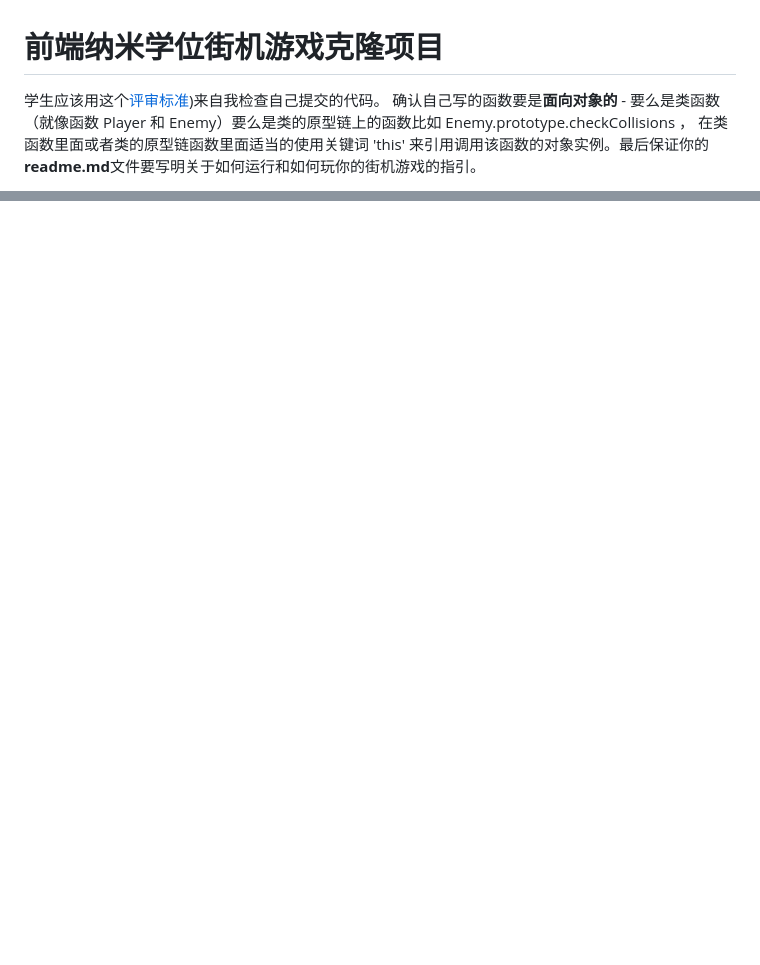
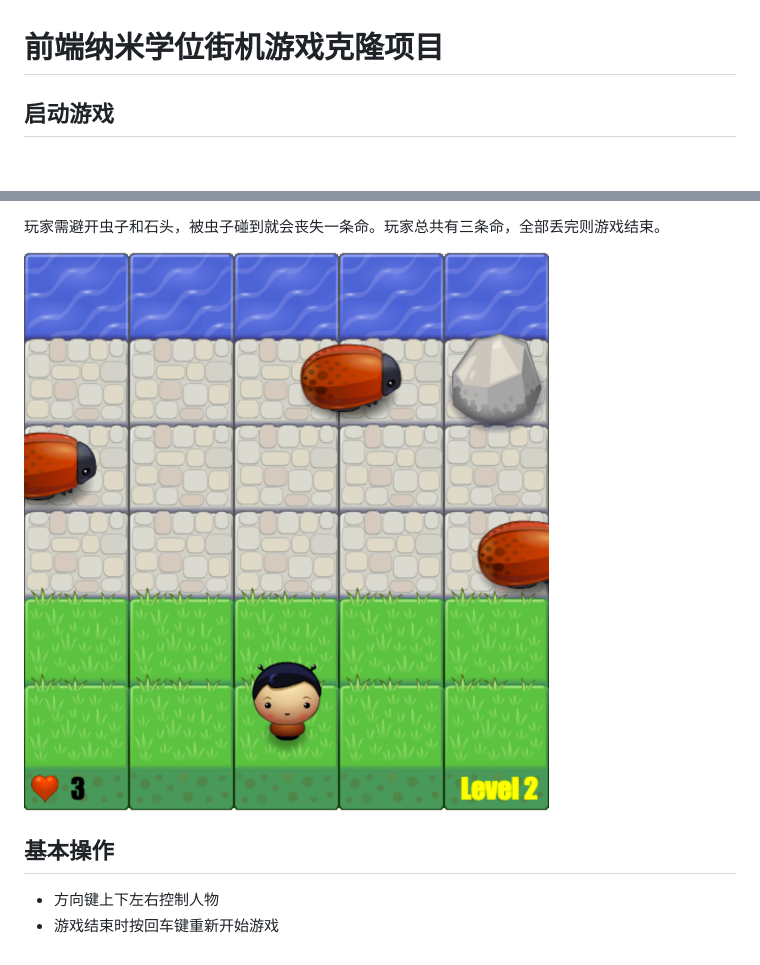
Before and after one commit to huiyu/arcade-game-clone, a Markdown page: README.md, 2 parts joined by grey strips. Rendered like a GitHub page; pictures changed too: images/screenshot.png (added); blank space fills up the shorter version.

```diff
--- a/README.md
+++ b/README.md
@@ -2,5 +2,5 @@
 前端纳米学位街机游戏克隆项目
 ===============================
 
-学生应该用这个[评审标准](https://review.udacity.com/#!/rubrics/499/view))来自我检查自己提交的代码。 确认自己写的函数要是**面向对象的** -  要么是类函数（就像函数 Player 和 Enemy）要么是类的原型链上的函数比如 Enemy.prototype.checkCollisions ， 在类函数里面或者类的原型链函数里面适当的使用关键词 'this' 来引用调用该函数的对象实例。最后保证你的**readme.md**文件要写明关于如何运行和如何玩你的街机游戏的指引。
+##  启动游戏
 
@@ -7,0 +22,8 @@
+玩家需避开虫子和石头，被虫子碰到就会丧失一条命。玩家总共有三条命，全部丢完则游戏结束。
+
+![screenshot.png](./images/screenshot.png)
+
+## 基本操作
+
+* 方向键上下左右控制人物
+* 游戏结束时按回车键重新开始游戏
```
Also changed, not shown: other parts of README.md (+15 -1 lines).
